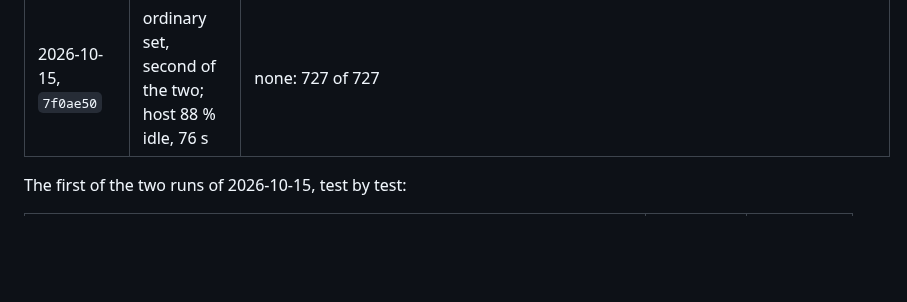
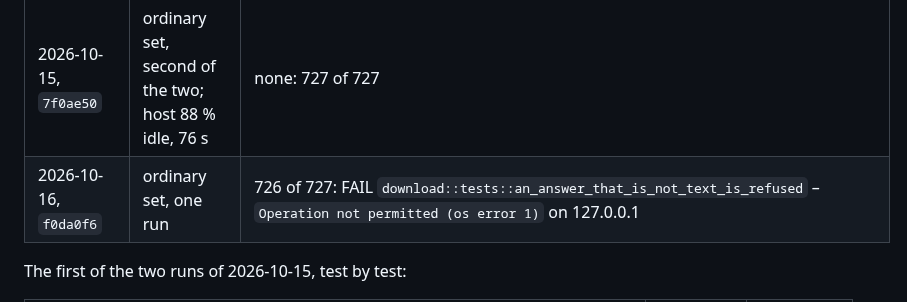
Before and after one commit to sergeyssimonov-max/Aruna, a Markdown page: docs/TESTING.md, the part around the change. Drawn GitHub-style; blank space fills up the shorter version.

Commit message:
docs: строка о прогоне без сети 16.10.2026 в таблице измерений TESTING.md
Пробный прогон обычного набора под scripts/nonet.sb на f0da0f6:
726 из 727, FAIL download::tests::an_answer_that_is_not_text_is_refused
с EPERM при подключении к 127.0.0.1.

Co-Authored-By: Claude Opus 5.5 <noreply@anthropic.com>

```diff
--- a/docs/TESTING.md
+++ b/docs/TESTING.md
@@ -531,6 +531,7 @@ How many tests it turns red is not a constant, and is recorded as measured:
 | 2026-10-15, `534e095` and the tree of the first group of updates for 3.0.0 that became `7f0ae50` | ordinary set, once on each | none on `534e095`; FAIL `download::tests::asking_a_question_fails_as_an_error_rather_than_a_surprise` – `Operation not permitted (os error 1)` – on the updated tree |
 | 2026-10-15, `7f0ae50` | ordinary set, first of two in a row; host 80 % idle, 221 s | 6 FAIL, 2 TIMEOUT – below |
 | 2026-10-15, `7f0ae50` | ordinary set, second of the two; host 88 % idle, 76 s | none: 727 of 727 |
+| 2026-10-16, `f0da0f6` | ordinary set, one run | 726 of 727: FAIL `download::tests::an_answer_that_is_not_text_is_refused` – `Operation not permitted (os error 1)` on 127.0.0.1 |
 
 The first of the two runs of 2026-10-15, test by test:
 
```
